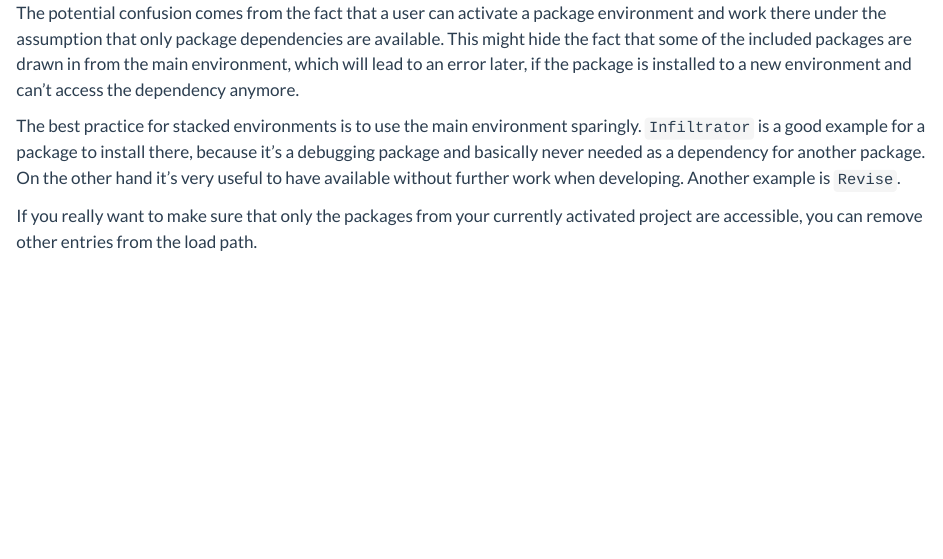
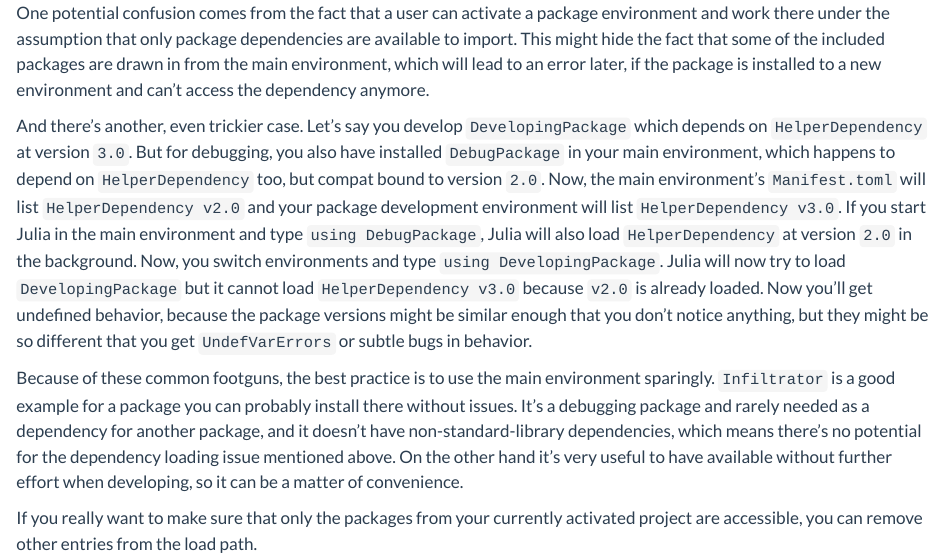
Before and after one commit to jkrumbiegel/jkrumbiegel.github.io, a Quarto document (pages/2022-08-26-pkg-introduction/index.qmd): the page in a window 1100 px wide, from its top. Rendered offline with R 4.5, knitr and Pandoc in place of Quarto, with nearby package versions.

Commit message:
add to warning on stacked environments

```diff
--- a/pages/2022-08-26-pkg-introduction/index.qmd
+++ b/pages/2022-08-26-pkg-introduction/index.qmd
@@ -804,13 +804,22 @@ This is where Julia found `Infiltrator` and loaded it.
 The third entry, `"@stdlib"`, refers to the list of standard libraries that belongs to the current Julia version.
 This is the reason why we can do `using Statistics` or `using REPL` in a new Julia session, even if our main environment is empty.
 
-The potential confusion comes from the fact that a user can activate a package environment and work there under the assumption that only package dependencies are available.
+One potential confusion comes from the fact that a user can activate a package environment and work there under the assumption that only package dependencies are available to import.
 This might hide the fact that some of the included packages are drawn in from the main environment, which will lead to an error later, if the package is installed to a new environment and can't access the dependency anymore.
 
-The best practice for stacked environments is to use the main environment sparingly.
-`Infiltrator` is a good example for a package to install there, because it's a debugging package and basically never needed as a dependency for another package.
-On the other hand it's very useful to have available without further work when developing.
-Another example is `Revise`.
+And there's another, even trickier case.
+Let's say you develop `DevelopingPackage` which depends on `HelperDependency` at version `3.0`.
+But for debugging, you also have installed `DebugPackage` in your main environment, which happens to depend on `HelperDependency` too, but compat bound to version `2.0`.
+Now, the main environment's `Manifest.toml` will list `HelperDependency v2.0` and your package development environment will list `HelperDependency v3.0`.
+If you start Julia in the main environment and type `using DebugPackage`, Julia will also load `HelperDependency` at version `2.0` in the background.
+Now, you switch environments and type `using DevelopingPackage`.
+Julia will now try to load `DevelopingPackage` but it cannot load `HelperDependency v3.0` because `v2.0` is already loaded.
+Now you'll get undefined behavior, because the package versions might be similar enough that you don't notice anything, but they might be so different that you get `UndefVarErrors` or subtle bugs in behavior.
+
+Because of these common footguns, the best practice is to use the main environment sparingly.
+`Infiltrator` is a good example for a package you can probably install there without issues.
+It's a debugging package and rarely needed as a dependency for another package, and it doesn't have non-standard-library dependencies, which means there's no potential for the dependency loading issue mentioned above.
+On the other hand it's very useful to have available without further effort when developing, so it can be a matter of convenience.
 
 If you really want to make sure that only the packages from your currently activated project are accessible, you can remove other entries from the load path.
 
```
